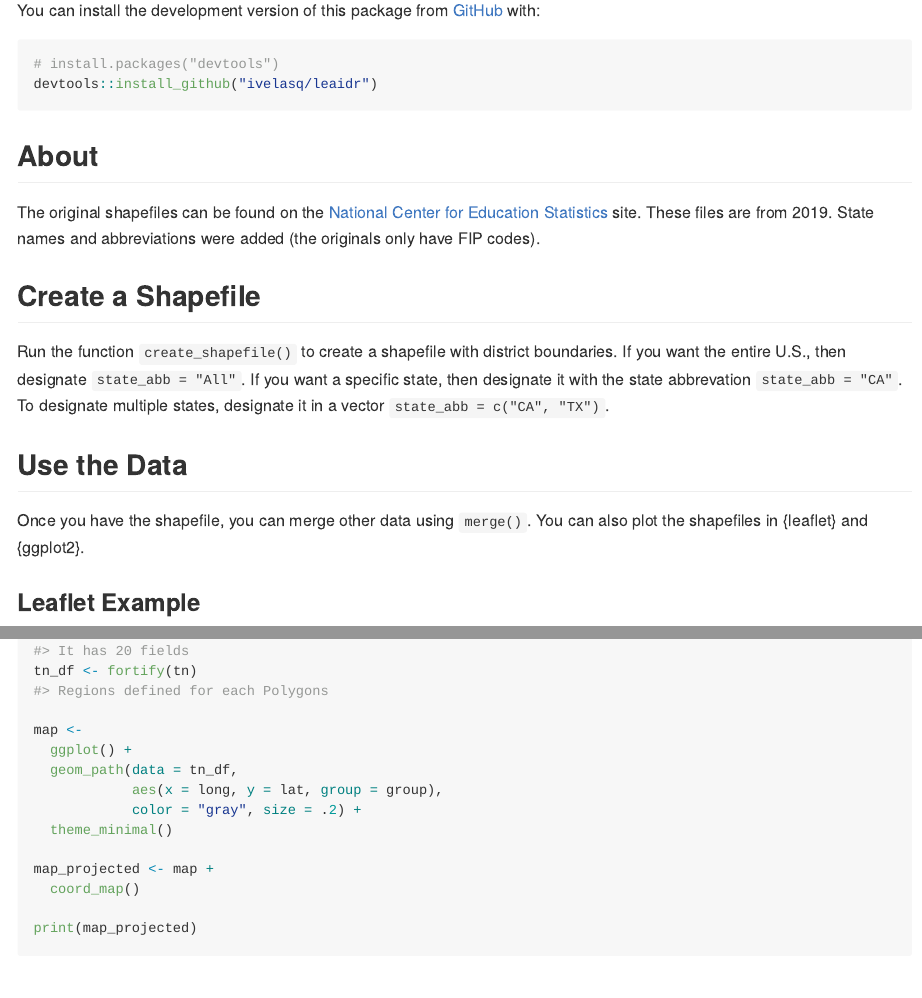
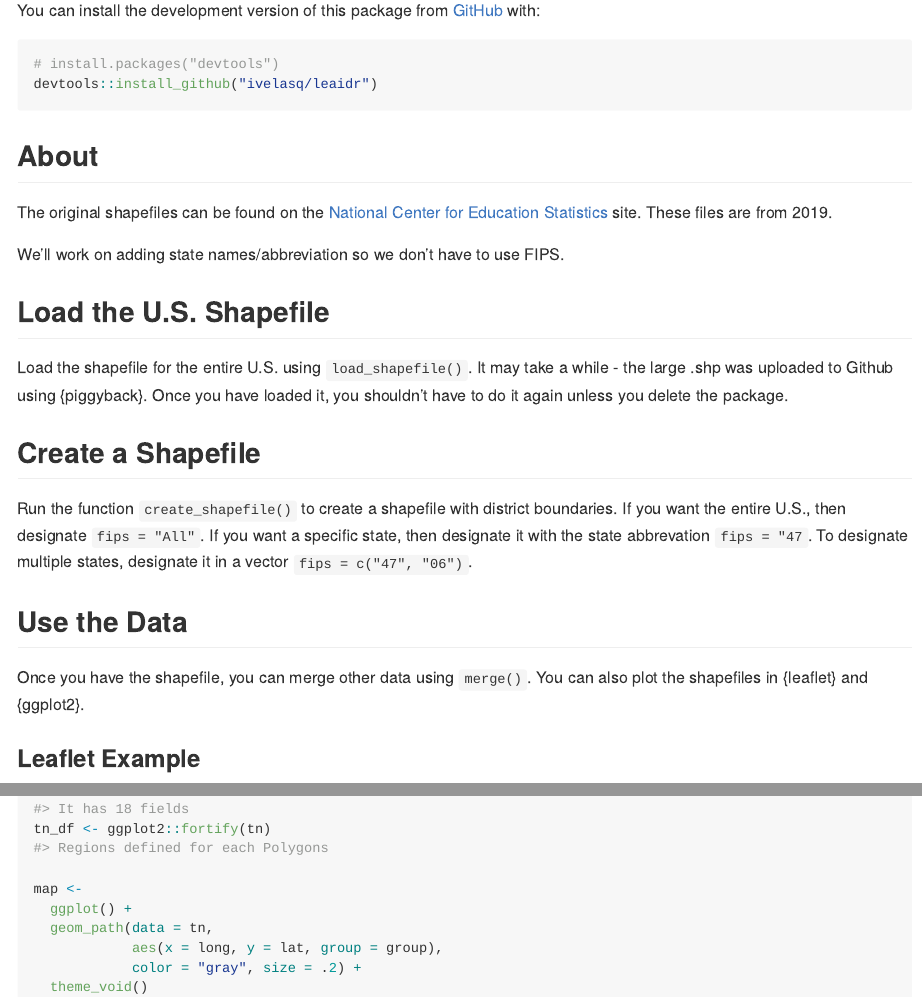
Before and after one commit to ivelasq/leaidr, an R Markdown document (README.Rmd): the page in a window 1100 px wide, from 220 px down, and a second part further down, joined at a grey line. The pictures show the output file README.md that the author committed with the source, drawn offline in the style of GitHub; long lines of code are wrapped.

Commit message:
update readme

```diff
--- a/README.Rmd
+++ b/README.Rmd
@@ -31,11 +31,17 @@ devtools::install_github("ivelasq/leaidr")
 
 ## About
 
-The original shapefiles can be found on the [National Center for Education Statistics](https://nces.ed.gov/programs/edge/Geographic/DistrictBoundaries) site. These files are from 2019. State names and abbreviations were added (the originals only have FIP codes).
+The original shapefiles can be found on the [National Center for Education Statistics](https://nces.ed.gov/programs/edge/Geographic/DistrictBoundaries) site. These files are from 2019.
+
+We'll work on adding state names/abbreviation so we don't have to use FIPS.
+
+## Load the U.S. Shapefile
+
+Load the shapefile for the entire U.S. using `load_shapefile()`. It may take a while - the large .shp was uploaded to Github using {piggyback}. Once you have loaded it, you shouldn't have to do it again unless you delete the package.
 
 ## Create a Shapefile
 
-Run the function `create_shapefile()` to create a shapefile with district boundaries. If you want the entire U.S., then designate `state_abb = "All"`. If you want a specific state, then designate it with the state abbrevation `state_abb = "CA"`. To designate multiple states, designate it in a vector `state_abb = c("CA", "TX")`.
+Run the function `create_shapefile()` to create a shapefile with district boundaries. If you want the entire U.S., then designate `fips = "All"`. If you want a specific state, then designate it with the state abbrevation `fips = "47`. To designate multiple states, designate it in a vector `fips = c("47", "06")`.
 
 ## Use the Data
 
@@ -67 +74,0 @@ tn <- create_shapefile(state_abb = "TN")
-tn_df <- fortify(tn)
@@ -68,10 +79,11 @@ tn_df <- fortify(tn)
+tn_df <- ggplot2::fortify(tn)
 
 map <-
   ggplot() +
-  geom_path(data = tn_df,
+  geom_path(data = tn,
             aes(x = long, y = lat, group = group),
             color = "gray", size = .2) +
-  theme_minimal()
+  theme_void()
 
 map_projected <- map +
   coord_map()
```
Also changed, not shown: README.md, README.Rmd (12 more changed lines), 1 other file.
